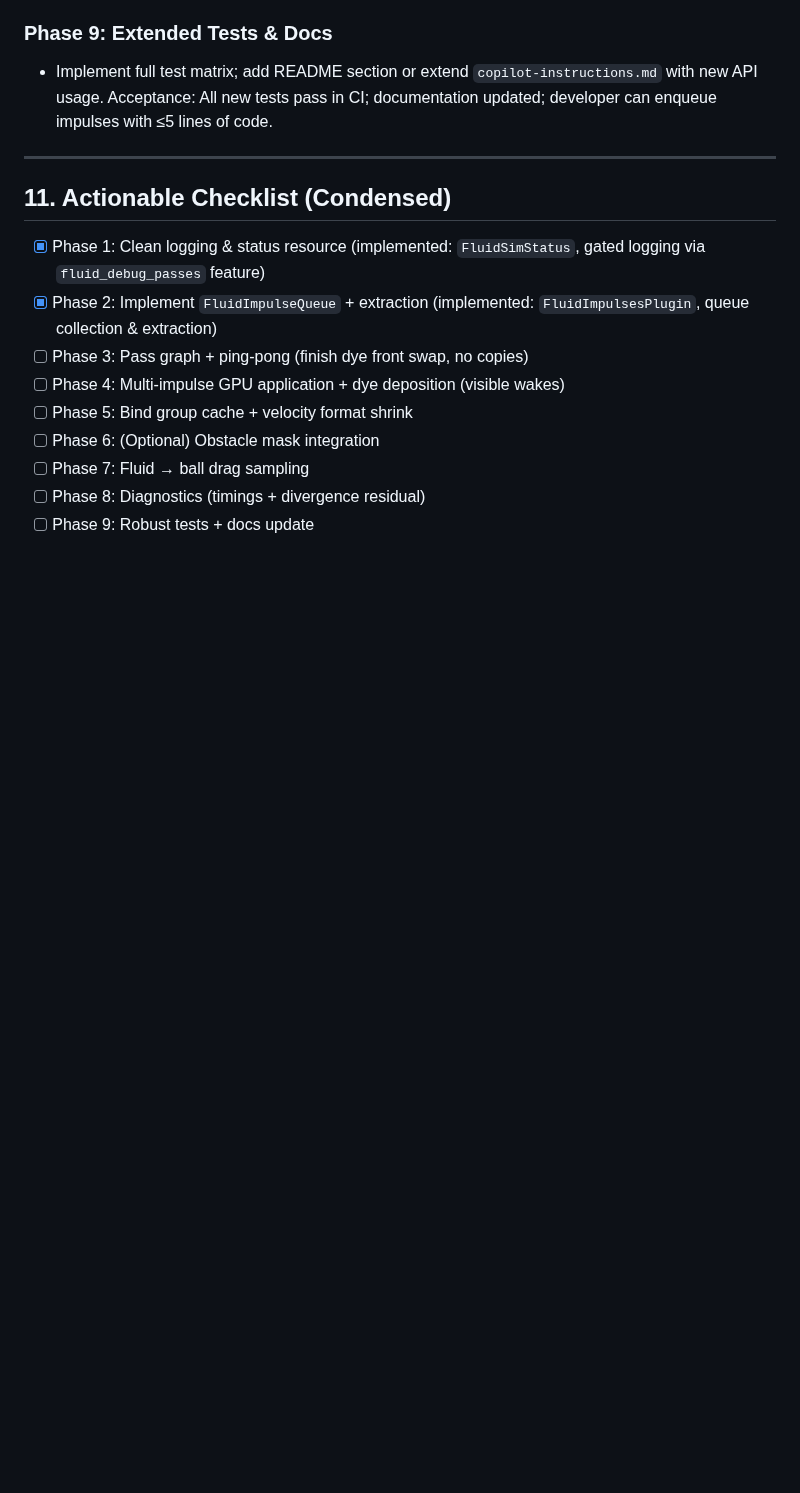
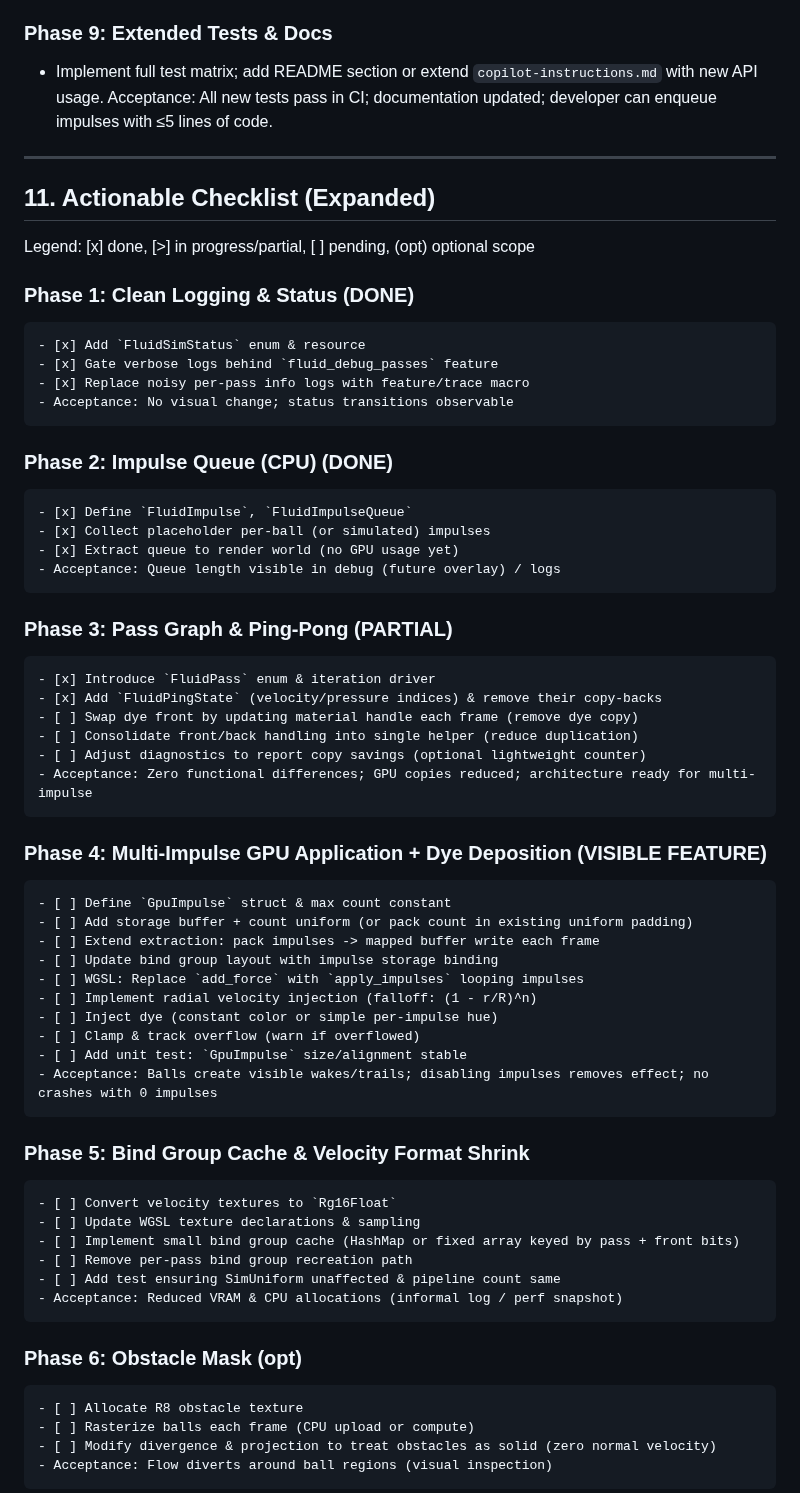
Before and after one commit to ahammer/metalrain, a Markdown page: Audit.md, the part around one of its changes. Drawn GitHub-style; blank space fills up the shorter version.

Commit message:
docs(audit): expand actionable checklist with detailed phase subtasks & acceptance criteria

```diff
--- a/Audit.md
+++ b/Audit.md
@@ -189,13 +189,53 @@ Acceptance: Overlay displays timings & residual; residual shrinks below threshol
 Acceptance: All new tests pass in CI; documentation updated; developer can enqueue impulses with ≤5 lines of code.
 
 ---
-## 11. Actionable Checklist (Condensed)
-- [x] Phase 1: Clean logging & status resource (implemented: `FluidSimStatus`, gated logging via `fluid_debug_passes` feature)
-- [x] Phase 2: Implement `FluidImpulseQueue` + extraction (implemented: `FluidImpulsesPlugin`, queue collection & extraction)
-- [ ] Phase 3: Pass graph + ping-pong (finish dye front swap, no copies)
-- [ ] Phase 4: Multi-impulse GPU application + dye deposition (visible wakes)
-- [ ] Phase 5: Bind group cache + velocity format shrink
-- [ ] Phase 6: (Optional) Obstacle mask integration
-- [ ] Phase 7: Fluid → ball drag sampling
-- [ ] Phase 8: Diagnostics (timings + divergence residual)
-- [ ] Phase 9: Robust tests + docs update
+## 11. Actionable Checklist (Expanded)
+
+Legend: [x] done, [>] in progress/partial, [ ] pending, (opt) optional scope
+
+### Phase 1: Clean Logging & Status (DONE)
+	- [x] Add `FluidSimStatus` enum & resource
+	- [x] Gate verbose logs behind `fluid_debug_passes` feature
+	- [x] Replace noisy per-pass info logs with feature/trace macro
+	- Acceptance: No visual change; status transitions observable
+
+### Phase 2: Impulse Queue (CPU) (DONE)
+	- [x] Define `FluidImpulse`, `FluidImpulseQueue`
+	- [x] Collect placeholder per-ball (or simulated) impulses
+	- [x] Extract queue to render world (no GPU usage yet)
+	- Acceptance: Queue length visible in debug (future overlay) / logs
+
+### Phase 3: Pass Graph & Ping-Pong (PARTIAL)
+	- [x] Introduce `FluidPass` enum & iteration driver
+	- [x] Add `FluidPingState` (velocity/pressure indices) & remove their copy-backs
+	- [ ] Swap dye front by updating material handle each frame (remove dye copy)
+	- [ ] Consolidate front/back handling into single helper (reduce duplication)
+	- [ ] Adjust diagnostics to report copy savings (optional lightweight counter)
+	- Acceptance: Zero functional differences; GPU copies reduced; architecture ready for multi-impulse
+
+### Phase 4: Multi-Impulse GPU Application + Dye Deposition (VISIBLE FEATURE)
+	- [ ] Define `GpuImpulse` struct & max count constant
+	- [ ] Add storage buffer + count uniform (or pack count in existing uniform padding)
+	- [ ] Extend extraction: pack impulses -> mapped buffer write each frame
+	- [ ] Update bind group layout with impulse storage binding
+	- [ ] WGSL: Replace `add_force` with `apply_impulses` looping impulses
+	- [ ] Implement radial velocity injection (falloff: (1 - r/R)^n)
+	- [ ] Inject dye (constant color or simple per-impulse hue)
+	- [ ] Clamp & track overflow (warn if overflowed)
+	- [ ] Add unit test: `GpuImpulse` size/alignment stable
+	- Acceptance: Balls create visible wakes/trails; disabling impulses removes effect; no crashes with 0 impulses
+
+### Phase 5: Bind Group Cache & Velocity Format Shrink
+	- [ ] Convert velocity textures to `Rg16Float`
+	- [ ] Update WGSL texture declarations & sampling
+	- [ ] Implement small bind group cache (HashMap or fixed array keyed by pass + front bits)
+	- [ ] Remove per-pass bind group recreation path
+	- [ ] Add test ensuring SimUniform unaffected & pipeline count same
+	- Acceptance: Reduced VRAM & CPU allocations (informal log / perf snapshot)
+
+### Phase 6: Obstacle Mask (opt)
+	- [ ] Allocate R8 obstacle texture
+	- [ ] Rasterize balls each frame (CPU upload or compute)
+	- [ ] Modify divergence & projection to treat obstacles as solid (zero normal velocity)
+	- Acceptance: Flow diverts around ball regions (visual inspection)
+
```
Also changed, not shown: other parts of Audit.md (+19 -0 lines).
